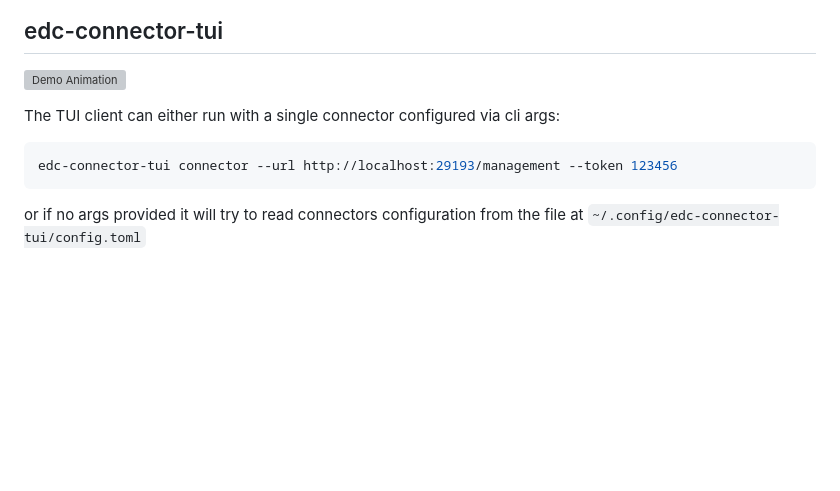
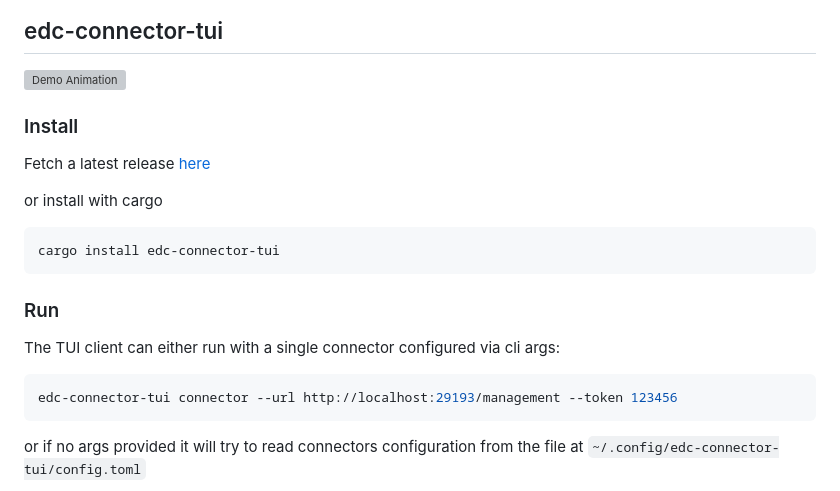
Before and after one commit to wolf4ood/edc-rs, a Markdown page: README.md, the part around the change. GitHub-like rendering; blank space fills up the shorter version; grey boxes are pictures that could not be loaded.

Commit message:
chore: updates readme

````diff
--- a/README.md
+++ b/README.md
@@ -119,12 +119,25 @@ The tests setup was mostly derived by the Typescript client [edc-connector-clien
 ![Demo Animation](media/demo.gif)
 
 
+### Install
+
+Fetch a latest release [here](https://github.com/wolf4ood/edc-rs/releases)
+
+
+or install with cargo
+
+``` sh
+cargo install edc-connector-tui
+```
+
+
+### Run
+
 The TUI client can either run with a single connector configured via cli args:
 
 ```bash
 edc-connector-tui connector --url http://localhost:29193/management --token 123456
 ```
-
 
 
 or if no args provided it will try to read connectors configuration from the file at `~/.config/edc-connector-tui/config.toml`
````
